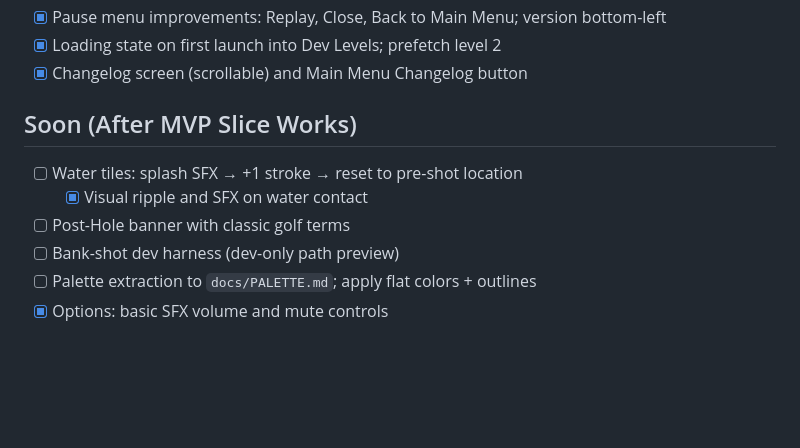
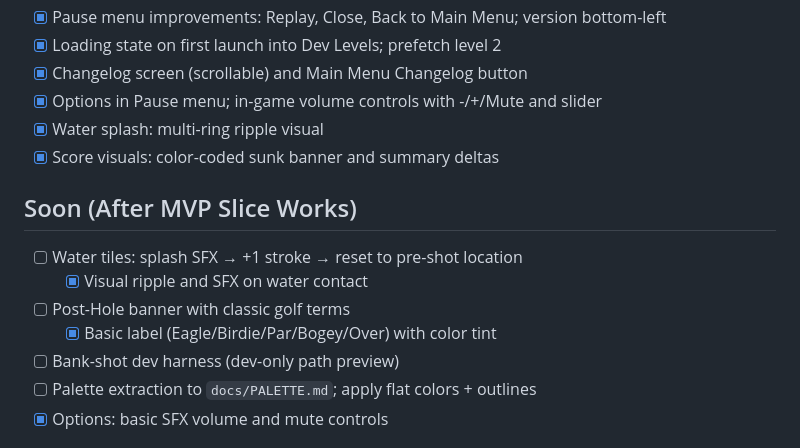
Before and after one commit to noodlesx127/Vector-Putt, a Markdown page: PROGRESS.md, the part around the change. Rendered like a GitHub page; blank space fills up the shorter version.

Commit message:
Docs: update PROGRESS with Options-in-Pause, splash rings, score colors

```diff
--- a/PROGRESS.md
+++ b/PROGRESS.md
@@ -34,11 +34,15 @@ This file tracks current focus, next steps, decisions, and done items. Keep it s
  - [x] Pause menu improvements: Replay, Close, Back to Main Menu; version bottom-left
   - [x] Loading state on first launch into Dev Levels; prefetch level 2
   - [x] Changelog screen (scrollable) and Main Menu Changelog button
+  - [x] Options in Pause menu; in-game volume controls with -/+/Mute and slider
+  - [x] Water splash: multi-ring ripple visual
+  - [x] Score visuals: color-coded sunk banner and summary deltas
 
 ## Soon (After MVP Slice Works)
 - [ ] Water tiles: splash SFX → +1 stroke → reset to pre-shot location
   - [x] Visual ripple and SFX on water contact
 - [ ] Post-Hole banner with classic golf terms
+  - [x] Basic label (Eagle/Birdie/Par/Bogey/Over) with color tint
 - [ ] Bank-shot dev harness (dev-only path preview)
 - [ ] Palette extraction to `docs/PALETTE.md`; apply flat colors + outlines
  - [x] Options: basic SFX volume and mute controls
```
